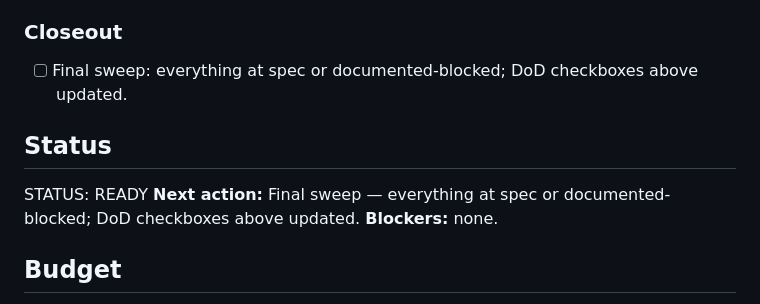
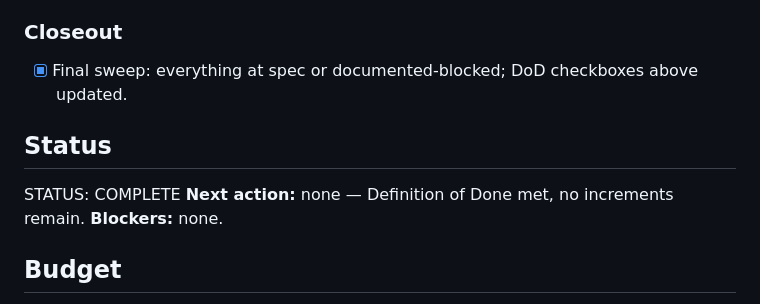
Before and after one commit to juliantrude/markdown-dashboard, a Markdown page: GOAL.md, the part around one of its changes. GitHub-like rendering.

```diff
--- a/GOAL.md
+++ b/GOAL.md
@@ -93,12 +93,12 @@ library (Chart.js or ECharts — decide in the scaffold increment), chokidar
 - [x] Increment 13 — accept a folder as input: watch all `.md` files, add sidebar navigation between dashboards, each file its own dashboard. Smoke: two files → both reachable, each renders.
 
 ### Closeout
-- [ ] Final sweep: everything at spec or documented-blocked; DoD checkboxes above updated.
+- [x] Final sweep: everything at spec or documented-blocked; DoD checkboxes above updated.
 
 ## Status
 
-STATUS: READY
-**Next action:** Final sweep — everything at spec or documented-blocked; DoD checkboxes above updated.
+STATUS: COMPLETE
+**Next action:** none — Definition of Done met, no increments remain.
 **Blockers:** none.
 
 ## Budget
```
Also changed, not shown: other parts of GOAL.md (+7 -6 lines).
